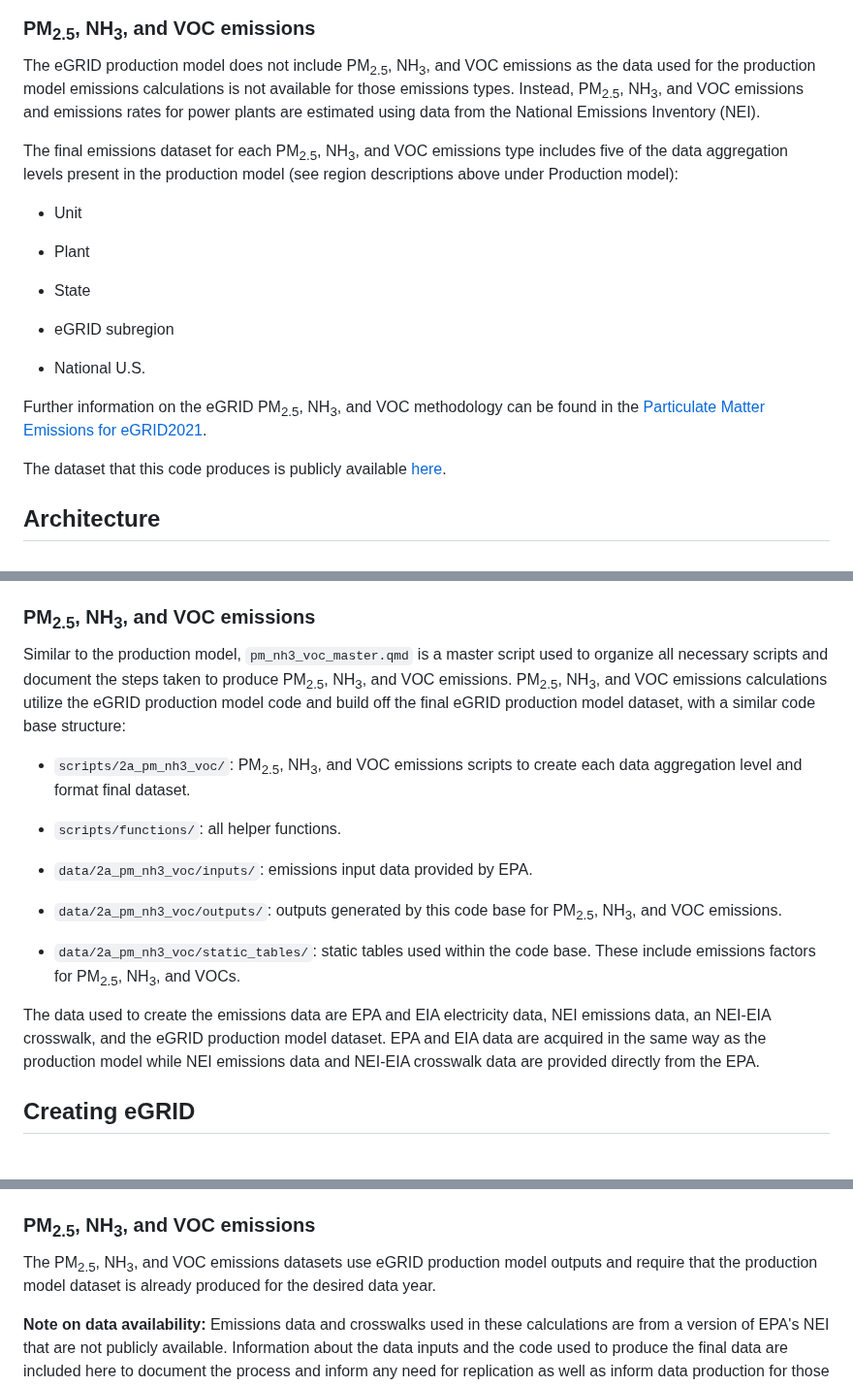
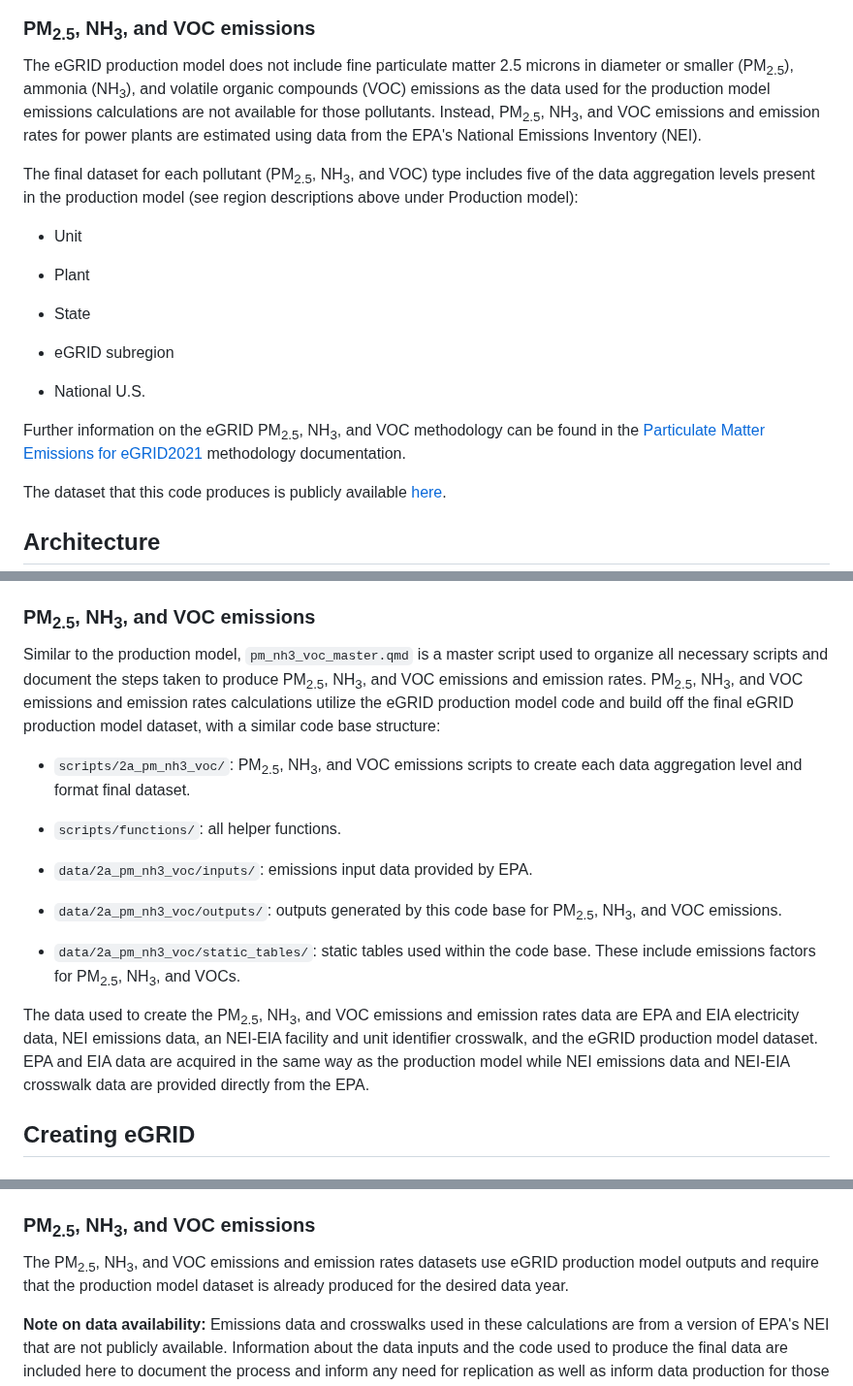
Before and after one commit to USEPA/egrid, a Markdown page: README.md, 3 parts joined by grey strips. Shown at 97% size. GitHub-like rendering.

Commit message:
Updating README.md to incorporate reviewer suggestions

```diff
--- a/README.md
+++ b/README.md
@@ -49,9 +49,9 @@ The dataset that this code produces is publicly available [here](https://www.epa
 ![Figure 1: eGRID subregions.](egrid_subregion_map.png)
 
 ### PM<sub>2.5</sub>, NH<sub>3</sub>, and VOC emissions
-The eGRID production model does not include PM<sub>2.5</sub>, NH<sub>3</sub>, and VOC emissions as the data used for the production model emissions calculations is not available for those emissions types. Instead, PM<sub>2.5</sub>, NH<sub>3</sub>, and VOC emissions and emissions rates for power plants are estimated using data from the National Emissions Inventory (NEI).
+The eGRID production model does not include fine particulate matter 2.5 microns in diameter or smaller (PM<sub>2.5</sub>), ammonia (NH<sub>3</sub>), and volatile organic compounds (VOC) emissions as the data used for the production model emissions calculations are not available for those pollutants. Instead, PM<sub>2.5</sub>, NH<sub>3</sub>, and VOC emissions and emission rates for power plants are estimated using data from the EPA's National Emissions Inventory (NEI).
 
-The final emissions dataset for each PM<sub>2.5</sub>, NH<sub>3</sub>, and VOC emissions type includes five of the data aggregation levels present in the production model (see region descriptions above under Production model):
+The final dataset for each pollutant (PM<sub>2.5</sub>, NH<sub>3</sub>, and VOC) type includes five of the data aggregation levels present in the production model (see region descriptions above under Production model):
 
 -   Unit
 
@@ -64,7 +64,7 @@ The final emissions dataset for each PM<sub>2.5</sub>, NH<sub>3</sub>, and VOC e
 -   National U.S.
 
 
-Further information on the eGRID PM<sub>2.5</sub>, NH<sub>3</sub>, and VOC methodology can be found in the [Particulate Matter Emissions for eGRID2021](https://www.epa.gov/system/files/documents/2024-06/egrid2021-draft-pm-memo.pdf).
+Further information on the eGRID PM<sub>2.5</sub>, NH<sub>3</sub>, and VOC methodology can be found in the [Particulate Matter Emissions for eGRID2021](https://www.epa.gov/system/files/documents/2024-06/egrid2021-draft-pm-memo.pdf) methodology documentation.
 
 The dataset that this code produces is publicly available [here](https://www.epa.gov/egrid/egrid-pm25).
 
@@ -104,7 +104,7 @@ The data used to create the eGRID production model are EPA and Energy Informatio
 
 ### PM<sub>2.5</sub>, NH<sub>3</sub>, and VOC emissions
 
-Similar to the production model, `pm_nh3_voc_master.qmd` is a master script used to organize all necessary scripts and document the steps taken to produce PM<sub>2.5</sub>, NH<sub>3</sub>, and VOC emissions. PM<sub>2.5</sub>, NH<sub>3</sub>, and VOC emissions calculations utilize the eGRID production model code and build off the final eGRID production model dataset, with a similar code base structure:
+Similar to the production model, `pm_nh3_voc_master.qmd` is a master script used to organize all necessary scripts and document the steps taken to produce PM<sub>2.5</sub>, NH<sub>3</sub>, and VOC emissions and emission rates. PM<sub>2.5</sub>, NH<sub>3</sub>, and VOC emissions and emission rates calculations utilize the eGRID production model code and build off the final eGRID production model dataset, with a similar code base structure:
 
 -   `scripts/2a_pm_nh3_voc/`: PM<sub>2.5</sub>, NH<sub>3</sub>, and VOC emissions scripts to create each data aggregation level and format final dataset.
 
@@ -116,7 +116,7 @@ Similar to the production model, `pm_nh3_voc_master.qmd` is a master script used
 
 -   `data/2a_pm_nh3_voc/static_tables/`: static tables used within the code base. These include emissions factors for PM<sub>2.5</sub>, NH<sub>3</sub>, and VOCs.
 
-The data used to create the emissions data are EPA and EIA electricity data, NEI emissions data, an NEI-EIA crosswalk, and the eGRID production model dataset. EPA and EIA data are acquired in the same way as the production model while NEI emissions data and NEI-EIA crosswalk data are provided directly from the EPA.
+The data used to create the PM<sub>2.5</sub>, NH<sub>3</sub>, and VOC emissions and emission rates data are EPA and EIA electricity data, NEI emissions data, an NEI-EIA facility and unit identifier crosswalk, and the eGRID production model dataset. EPA and EIA data are acquired in the same way as the production model while NEI emissions data and NEI-EIA crosswalk data are provided directly from the EPA.
 
 ## Creating eGRID
 
@@ -135,7 +135,7 @@ To create the eGRID production model dataset:
 
 ### PM<sub>2.5</sub>, NH<sub>3</sub>, and VOC emissions
 
-The PM<sub>2.5</sub>, NH<sub>3</sub>, and VOC emissions datasets use eGRID production model outputs and require that the production model dataset is already produced for the desired data year.
+The PM<sub>2.5</sub>, NH<sub>3</sub>, and VOC emissions and emission rates datasets use eGRID production model outputs and require that the production model dataset is already produced for the desired data year.
 
 **Note on data availability:** Emissions data and crosswalks used in these calculations are from a version of EPA's NEI that are not publicly available. Information about the data inputs and the code used to produce the final data are included here to document the process and inform any need for replication as well as inform data production for those with access to the appropriate NEI data.
 
```
Also changed, not shown: other parts of README.md (+1 -1 lines).
